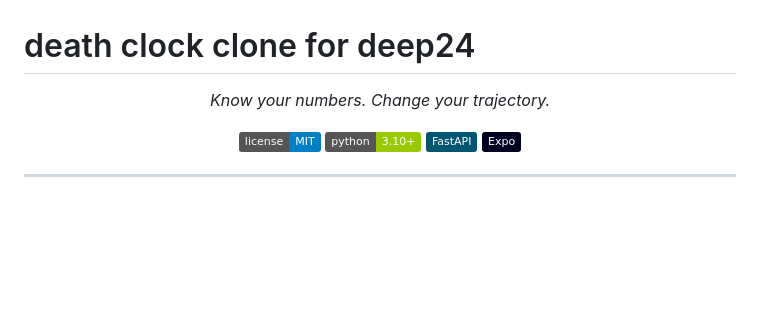
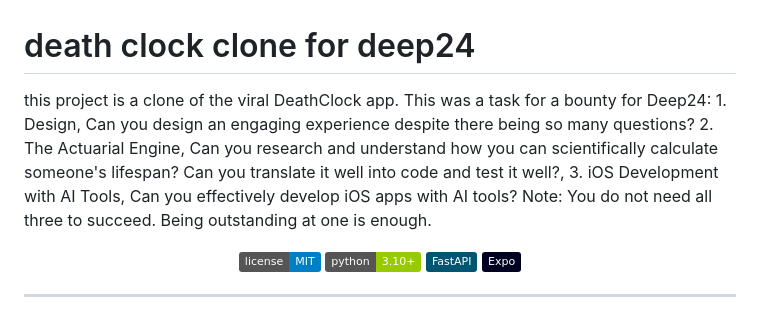
Before and after one commit to amanibobo/finalized, a Markdown page: README.md, the part around the change. Rendered like a GitHub page; badges without logos; blank space fills up the shorter version.

Commit message:
Update README with project details and remove intro
Removed introductory text and added project description with tasks.

```diff
--- a/README.md
+++ b/README.md
@@ -1,8 +1,6 @@
 # death clock clone for deep24
 
-<p align="center">
-  <em>Know your numbers. Change your trajectory.</em>
-</p>
+this project is a clone of the viral DeathClock app. This was a task for a bounty for Deep24: 1. Design, Can you design an engaging experience despite there being so many questions? 2. The Actuarial Engine, Can you research and understand how you can scientifically calculate someone's lifespan? Can you translate it well into code and test it well?, 3. iOS Development with AI Tools, Can you effectively develop iOS apps with AI tools? Note: You do not need all three to succeed. Being outstanding at one is enough.
 
 <p align="center">
   <a href="https://github.com/amanibobo/finalized/blob/main/LICENSE">
```
